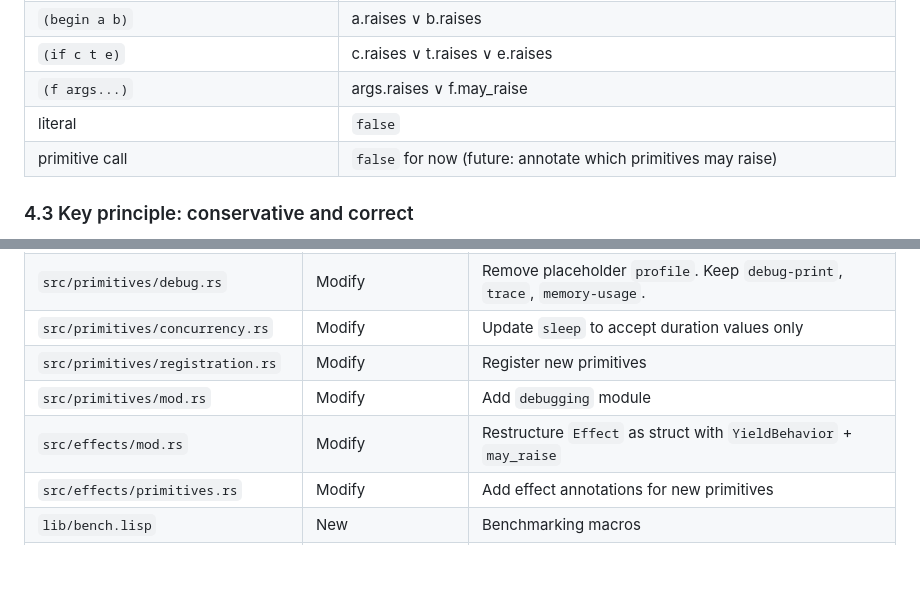
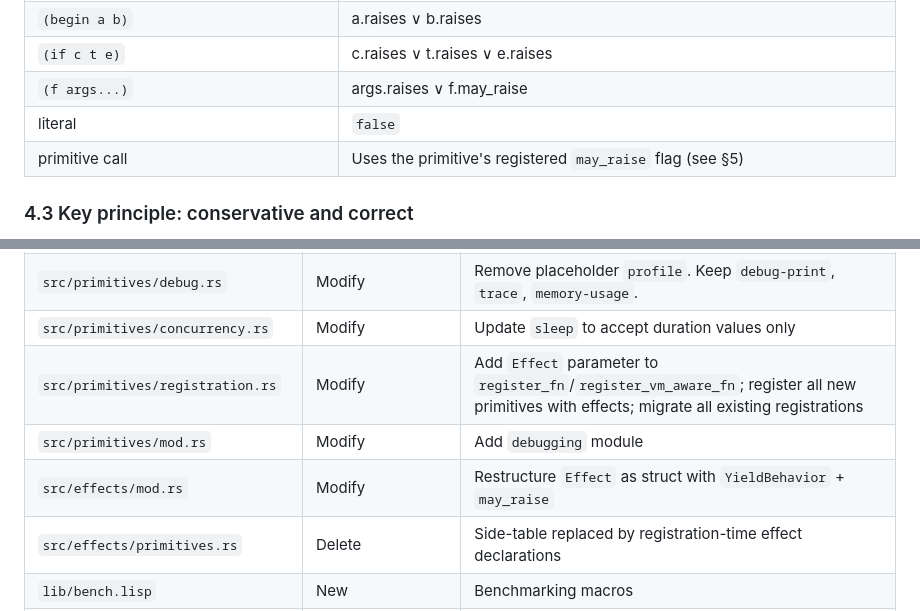
Before and after one commit to disruptek/elle, a Markdown page: docs/DEBUGGING.md, 2 parts joined by grey strips. Rendered like a GitHub page; blank space fills up the shorter version.

```diff
--- a/docs/DEBUGGING.md
+++ b/docs/DEBUGGING.md
@@ -337,7 +337,7 @@ would let `handler-case` subtract known types) is a future refinement.
 | `(if c t e)` | c.raises ∨ t.raises ∨ e.raises |
 | `(f args...)` | args.raises ∨ f.may_raise |
 | literal | `false` |
-| primitive call | `false` for now (future: annotate which primitives may raise) |
+| primitive call | Uses the primitive's registered `may_raise` flag (see §5) |
 
 ### 4.3 Key principle: conservative and correct
 
@@ -442,10 +511,10 @@ New file: `tests/integration/benchmarks.rs`
 | `src/primitives/debugging.rs` | New | All debugging toolkit primitives: introspection (`jit?`, `pure?`, `coro?`, `closure?`, `mutates-params?`, `arity`, `captures`, `bytecode-size`, `raises?`), time (`now`, `elapsed`, `cpu-time`, `duration`, `duration->seconds`, `duration->nanoseconds`, `duration<`, `instant?`, `duration?`), JIT control (`jit`, `jit!`, `call-count`). NativeFn and VmAwareFn. |
 | `src/primitives/debug.rs` | Modify | Remove placeholder `profile`. Keep `debug-print`, `trace`, `memory-usage`. |
 | `src/primitives/concurrency.rs` | Modify | Update `sleep` to accept duration values only |
-| `src/primitives/registration.rs` | Modify | Register new primitives |
+| `src/primitives/registration.rs` | Modify | Add `Effect` parameter to `register_fn`/`register_vm_aware_fn`; register all new primitives with effects; migrate all existing registrations |
 | `src/primitives/mod.rs` | Modify | Add `debugging` module |
 | `src/effects/mod.rs` | Modify | Restructure `Effect` as struct with `YieldBehavior` + `may_raise` |
-| `src/effects/primitives.rs` | Modify | Add effect annotations for new primitives |
+| `src/effects/primitives.rs` | Delete | Side-table replaced by registration-time effect declarations |
 | `lib/bench.lisp` | New | Benchmarking macros |
 | `examples/debugging.lisp` | New (replaces `debugging-profiling.lisp`) | Demonstrates introspection and benchmarking |
 | `tests/integration/debugging.rs` | New | Integration tests |
```
Also changed, not shown: other parts of docs/DEBUGGING.md (+78 -9 lines), refactor/PLAN.md (+22 -9 lines).
